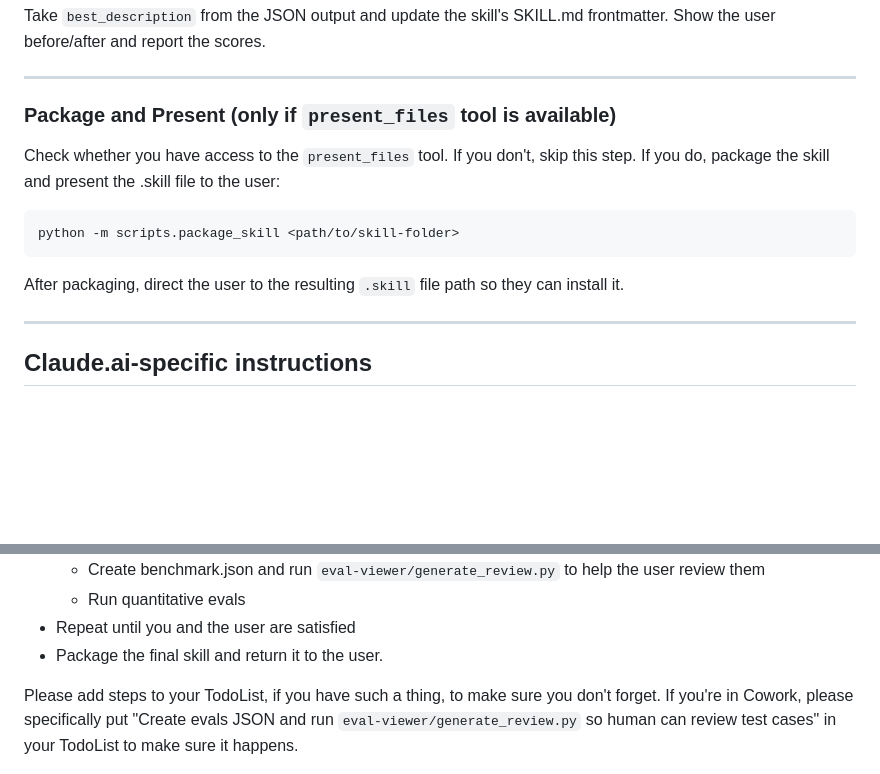
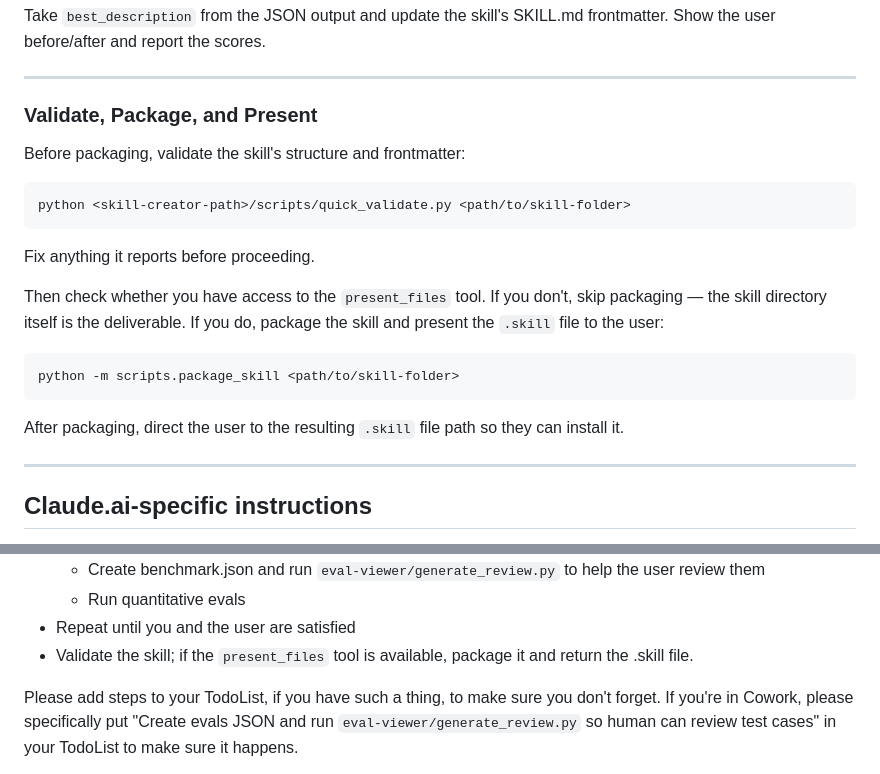
Before and after one commit to lucascamillomd/research-repo-standard, a Markdown page: forks/skill-creator/SKILL.md, 2 parts joined by grey strips. Drawn GitHub-style; blank space fills up the shorter version.

Commit message:
fix: validate before packaging; make recap packaging conditional
Co-Authored-By: Claude Fable 5 <noreply@anthropic.com>
Claude-Session: https://claude.ai/code/session_018urz12LJUpyPpW21FAqqZn

````diff
--- a/forks/skill-creator/SKILL.md
+++ b/forks/skill-creator/SKILL.md
@@ -405,15 +405,26 @@ Take `best_description` from the JSON output and update the skill's SKILL.md fro
 
 ---
 
-### Package and Present (only if `present_files` tool is available)
+### Validate, Package, and Present
 
-Check whether you have access to the `present_files` tool. If you don't, skip this step. If you do, package the skill and present the .skill file to the user:
+Before packaging, validate the skill's structure and frontmatter:
+
+```bash
+python <skill-creator-path>/scripts/quick_validate.py <path/to/skill-folder>
+```
+
+Fix anything it reports before proceeding.
+
+Then check whether you have access to the `present_files` tool. If you don't, skip
+packaging — the skill directory itself is the deliverable. If you do, package the
+skill and present the `.skill` file to the user:
 
 ```bash
 python -m scripts.package_skill <path/to/skill-folder>
 ```
 
-After packaging, direct the user to the resulting `.skill` file path so they can install it.
+After packaging, direct the user to the resulting `.skill` file path so they can
+install it.
 
 ---
 
@@ -478,7 +489,7 @@ Repeating one more time the core loop here for emphasis:
   - Create benchmark.json and run `eval-viewer/generate_review.py` to help the user review them
   - Run quantitative evals
 - Repeat until you and the user are satisfied
-- Package the final skill and return it to the user.
+- Validate the skill; if the `present_files` tool is available, package it and return the .skill file.
 
 Please add steps to your TodoList, if you have such a thing, to make sure you don't forget. If you're in Cowork, please specifically put "Create evals JSON and run `eval-viewer/generate_review.py` so human can review test cases" in your TodoList to make sure it happens.
 
````
